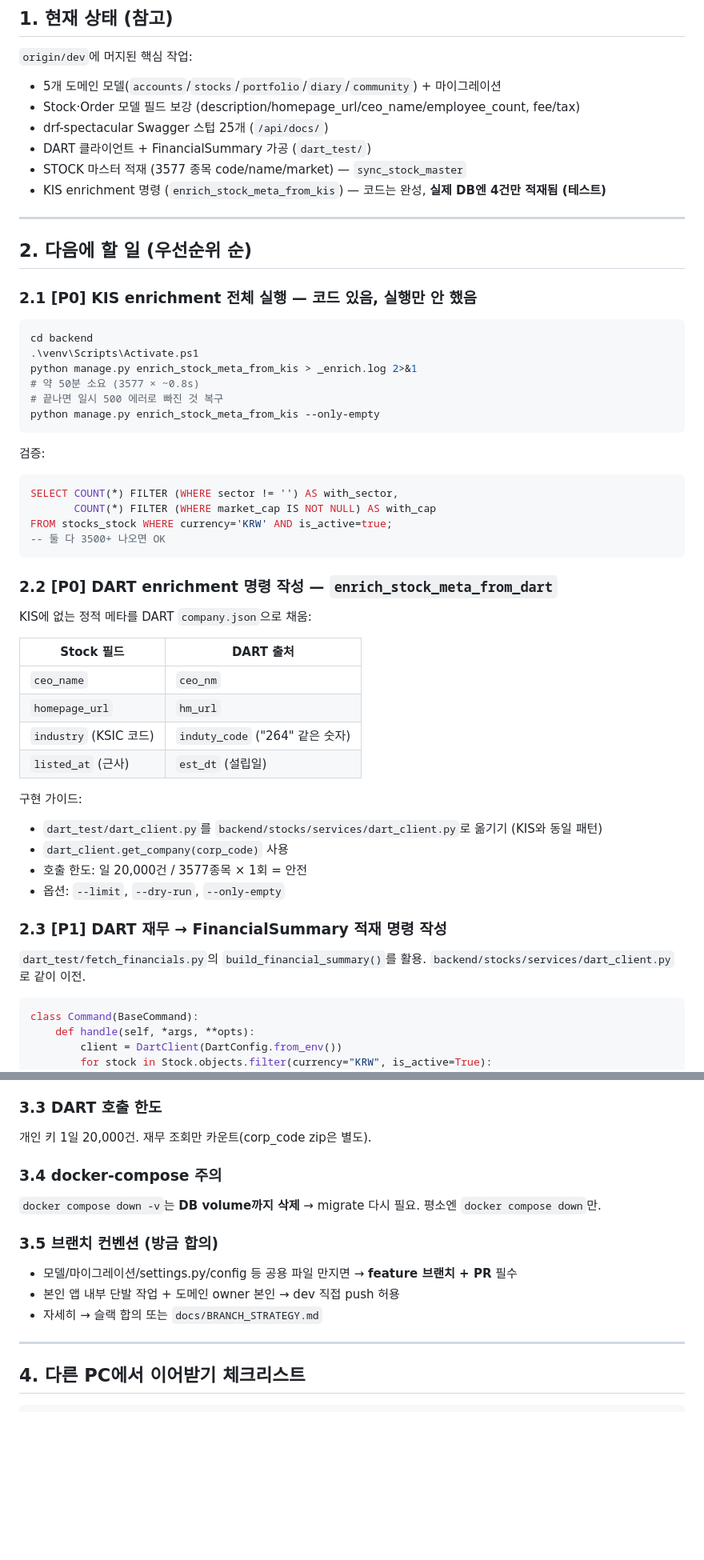
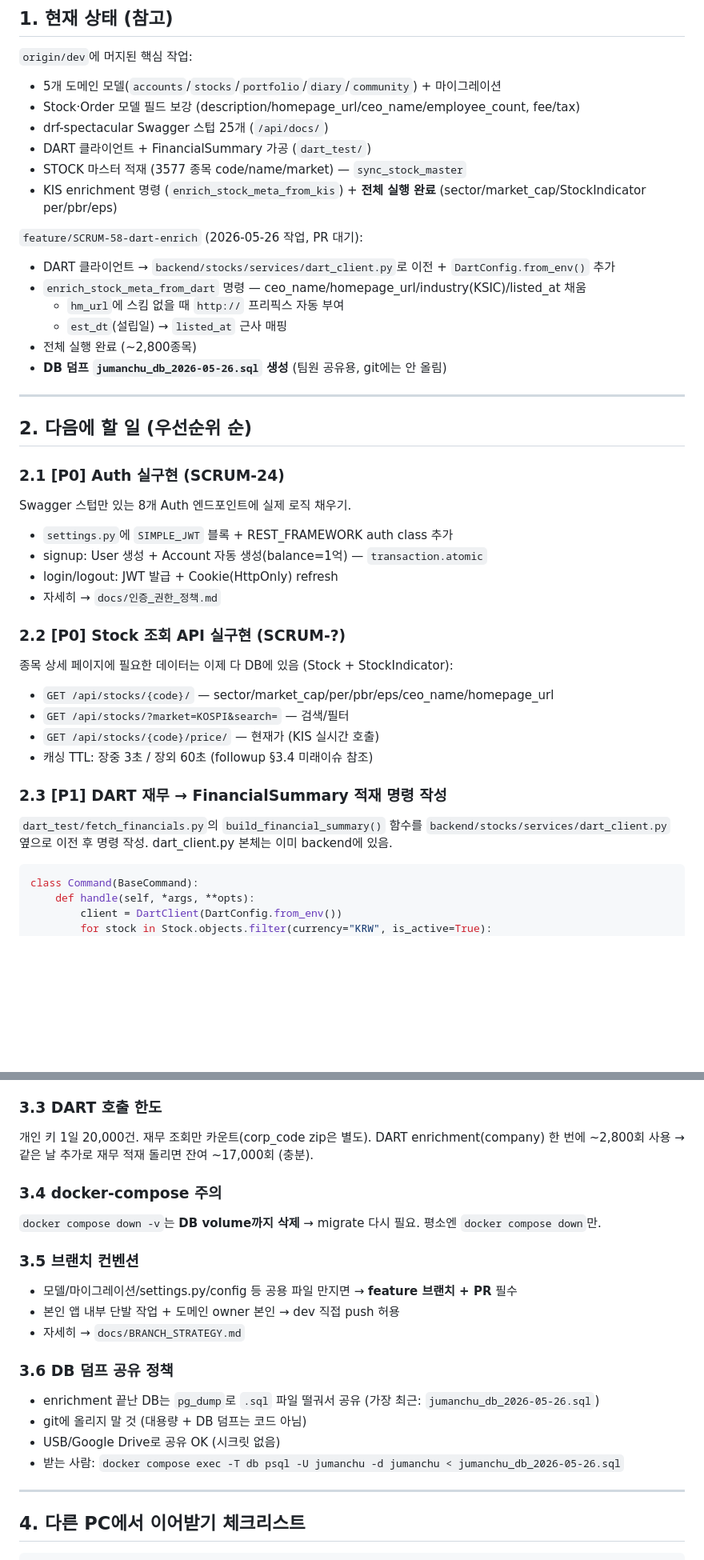
Before and after one commit to SSAFY-jumanchu/jumanchu, a Markdown page: jumanchu/docs/followup.md, 2 parts joined by grey strips. Shown at 80% size. Drawn GitHub-style; blank space fills up the shorter version.

````diff
--- a/jumanchu/docs/followup.md
+++ b/jumanchu/docs/followup.md
@@ -13,51 +13,39 @@
 - drf-spectacular Swagger 스텁 25개 (`/api/docs/`)
 - DART 클라이언트 + FinancialSummary 가공 (`dart_test/`)
 - STOCK 마스터 적재 (3577 종목 code/name/market) — `sync_stock_master`
-- KIS enrichment 명령 (`enrich_stock_meta_from_kis`) — 코드는 완성, **실제 DB엔 4건만 적재됨 (테스트)**
+- KIS enrichment 명령 (`enrich_stock_meta_from_kis`) + **전체 실행 완료** (sector/market_cap/StockIndicator per/pbr/eps)
+
+`feature/SCRUM-58-dart-enrich` (2026-05-26 작업, PR 대기):
+- DART 클라이언트 → `backend/stocks/services/dart_client.py`로 이전 + `DartConfig.from_env()` 추가
+- `enrich_stock_meta_from_dart` 명령 — ceo_name/homepage_url/industry(KSIC)/listed_at 채움
+  - `hm_url`에 스킴 없을 때 `http://` 프리픽스 자동 부여
+  - `est_dt`(설립일) → `listed_at` 근사 매핑
+- 전체 실행 완료 (~2,800종목)
+- **DB 덤프 `jumanchu_db_2026-05-26.sql` 생성** (팀원 공유용, git에는 안 올림)
 
 ---
 
 ## 2. 다음에 할 일 (우선순위 순)
 
-### 2.1 [P0] KIS enrichment 전체 실행 — 코드 있음, 실행만 안 했음
+### 2.1 [P0] Auth 실구현 (SCRUM-24)
 
-```powershell
-cd backend
-.\venv\Scripts\Activate.ps1
-python manage.py enrich_stock_meta_from_kis > _enrich.log 2>&1
-# 약 50분 소요 (3577 × ~0.8s)
-# 끝나면 일시 500 에러로 빠진 것 복구
-python manage.py enrich_stock_meta_from_kis --only-empty
-```
+Swagger 스텁만 있는 8개 Auth 엔드포인트에 실제 로직 채우기.
+- `settings.py`에 `SIMPLE_JWT` 블록 + REST_FRAMEWORK auth class 추가
+- signup: User 생성 + Account 자동 생성(balance=1억) — `transaction.atomic`
+- login/logout: JWT 발급 + Cookie(HttpOnly) refresh
+- 자세히 → `docs/인증_권한_정책.md`
 
-검증:
-```sql
-SELECT COUNT(*) FILTER (WHERE sector != '') AS with_sector,
-       COUNT(*) FILTER (WHERE market_cap IS NOT NULL) AS with_cap
-FROM stocks_stock WHERE currency='KRW' AND is_active=true;
--- 둘 다 3500+ 나오면 OK
-```
+### 2.2 [P0] Stock 조회 API 실구현 (SCRUM-?)
 
-### 2.2 [P0] DART enrichment 명령 작성 — `enrich_stock_meta_from_dart`
-
-KIS에 없는 정적 메타를 DART `company.json`으로 채움:
-
-| Stock 필드 | DART 출처 |
-|---|---|
-| `ceo_name` | `ceo_nm` |
-| `homepage_url` | `hm_url` |
-| `industry` (KSIC 코드) | `induty_code` ("264" 같은 숫자) |
-| `listed_at` (근사) | `est_dt` (설립일) |
-
-구현 가이드:
-- `dart_test/dart_client.py`를 `backend/stocks/services/dart_client.py`로 옮기기 (KIS와 동일 패턴)
-- `dart_client.get_company(corp_code)` 사용
-- 호출 한도: 일 20,000건 / 3577종목 × 1회 = 안전
-- 옵션: `--limit`, `--dry-run`, `--only-empty`
+종목 상세 페이지에 필요한 데이터는 이제 다 DB에 있음 (Stock + StockIndicator):
+- `GET /api/stocks/{code}/` — sector/market_cap/per/pbr/eps/ceo_name/homepage_url
+- `GET /api/stocks/?market=KOSPI&search=` — 검색/필터
+- `GET /api/stocks/{code}/price/` — 현재가 (KIS 실시간 호출)
+- 캐싱 TTL: 장중 3초 / 장외 60초 (followup §3.4 미래이슈 참조)
 
 ### 2.3 [P1] DART 재무 → FinancialSummary 적재 명령 작성
 
-`dart_test/fetch_financials.py`의 `build_financial_summary()`를 활용. `backend/stocks/services/dart_client.py`로 같이 이전.
+`dart_test/fetch_financials.py`의 `build_financial_summary()` 함수를 `backend/stocks/services/dart_client.py` 옆으로 이전 후 명령 작성. dart_client.py 본체는 이미 backend에 있음.
 
 ```python
 class Command(BaseCommand):
@@ -146,14 +158,21 @@ Swagger 스텁만 있는 8개 Auth 엔드포인트에 실제 로직 채우기.
 
 ### 3.3 DART 호출 한도
 개인 키 1일 20,000건. 재무 조회만 카운트(corp_code zip은 별도).
+DART enrichment(company) 한 번에 ~2,800회 사용 → 같은 날 추가로 재무 적재 돌리면 잔여 ~17,000회 (충분).
 
 ### 3.4 docker-compose 주의
 `docker compose down -v`는 **DB volume까지 삭제** → migrate 다시 필요. 평소엔 `docker compose down`만.
 
-### 3.5 브랜치 컨벤션 (방금 합의)
+### 3.5 브랜치 컨벤션
 - 모델/마이그레이션/settings.py/config 등 공용 파일 만지면 → **feature 브랜치 + PR** 필수
 - 본인 앱 내부 단발 작업 + 도메인 owner 본인 → dev 직접 push 허용
-- 자세히 → 슬랙 합의 또는 `docs/BRANCH_STRATEGY.md`
+- 자세히 → `docs/BRANCH_STRATEGY.md`
+
+### 3.6 DB 덤프 공유 정책
+- enrichment 끝난 DB는 `pg_dump`로 `.sql` 파일 떨궈서 공유 (가장 최근: `jumanchu_db_2026-05-26.sql`)
+- git에 올리지 말 것 (대용량 + DB 덤프는 코드 아님)
+- USB/Google Drive로 공유 OK (시크릿 없음)
+- 받는 사람: `docker compose exec -T db psql -U jumanchu -d jumanchu < jumanchu_db_2026-05-26.sql`
 
 ---
 
````
Also changed, not shown: other parts of jumanchu/docs/followup.md (+60 -29 lines).
